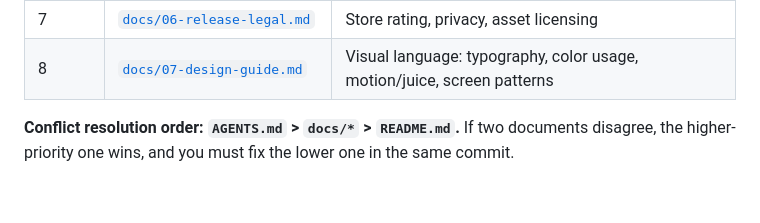
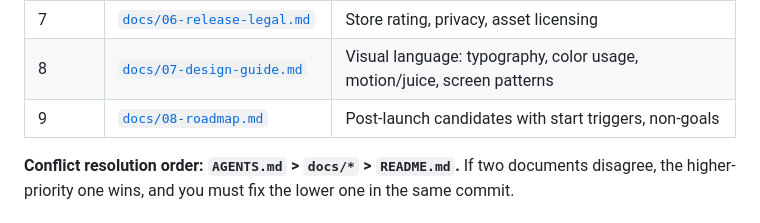
Before and after one commit to dev-hann/tongtong-royal, a Markdown page: README.md, the part around the change. Drawn GitHub-style; blank space fills up the shorter version.

```diff
--- a/README.md
+++ b/README.md
@@ -39,6 +39,7 @@ Read in this order. These documents are the project's code of conduct; they supe
 | 6 | [`docs/05-conventions.md`](docs/05-conventions.md) | Code style, Git workflow, versioning, Definition of Done |
 | 7 | [`docs/06-release-legal.md`](docs/06-release-legal.md) | Store rating, privacy, asset licensing |
 | 8 | [`docs/07-design-guide.md`](docs/07-design-guide.md) | Visual language: typography, color usage, motion/juice, screen patterns |
+| 9 | [`docs/08-roadmap.md`](docs/08-roadmap.md) | Post-launch candidates with start triggers, non-goals |
 
 **Conflict resolution order: `AGENTS.md` > `docs/*` > `README.md`.** If two documents disagree, the higher-priority one wins, and you must fix the lower one in the same commit.
 
```
Also changed, not shown: docs/08-roadmap.md (added, +30 -0 lines).
